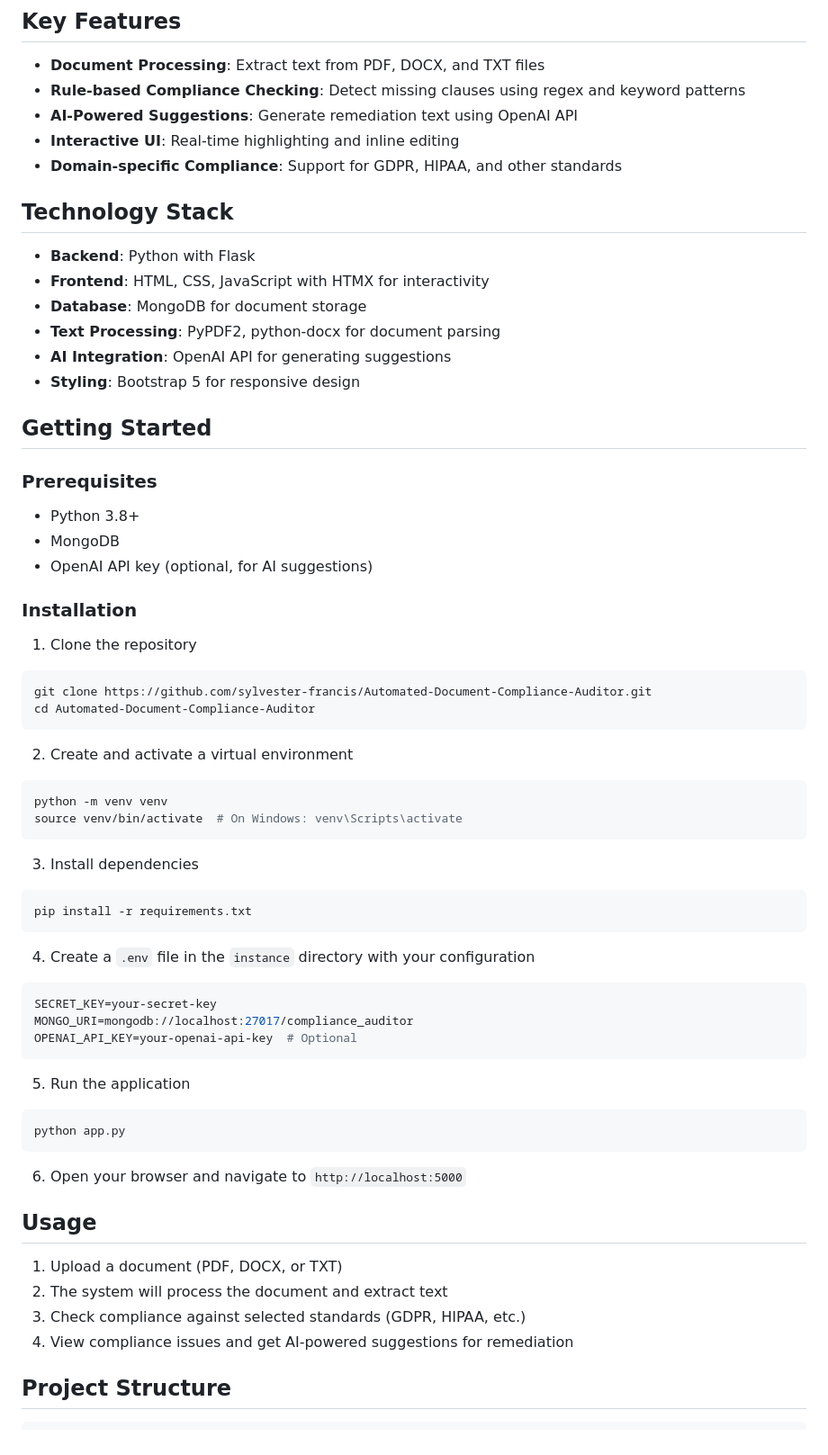
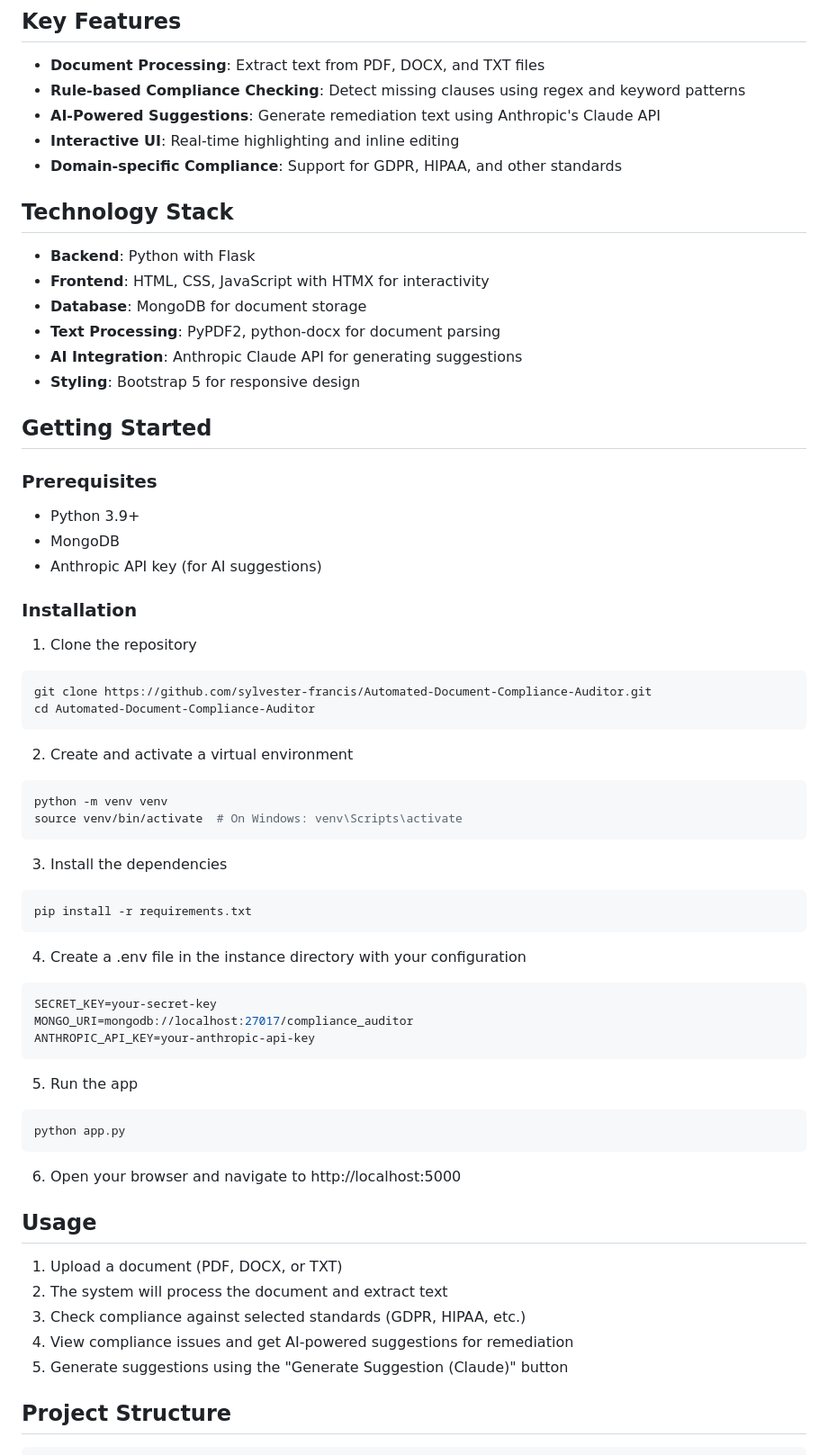
Before and after one commit to sylvester-francis/Automated-Document-Compliance-Auditor, a Markdown page: README.md, the part around one of its changes. Shown at 90% size. GitHub-like rendering.

````diff
--- a/README.md
+++ b/README.md
@@ -10,7 +10,7 @@ The Automated Document Compliance Auditor is a Flask-based web application that
 
 - **Document Processing**: Extract text from PDF, DOCX, and TXT files
 - **Rule-based Compliance Checking**: Detect missing clauses using regex and keyword patterns
-- **AI-Powered Suggestions**: Generate remediation text using OpenAI API
+- **AI-Powered Suggestions**: Generate remediation text using Anthropic's Claude API
 - **Interactive UI**: Real-time highlighting and inline editing
 - **Domain-specific Compliance**: Support for GDPR, HIPAA, and other standards
 
@@ -20,16 +20,16 @@ The Automated Document Compliance Auditor is a Flask-based web application that
 - **Frontend**: HTML, CSS, JavaScript with HTMX for interactivity
 - **Database**: MongoDB for document storage
 - **Text Processing**: PyPDF2, python-docx for document parsing
-- **AI Integration**: OpenAI API for generating suggestions
+- **AI Integration**: Anthropic Claude API for generating suggestions
 - **Styling**: Bootstrap 5 for responsive design
 
 ## Getting Started
 
 ### Prerequisites
 
-- Python 3.8+
+- Python 3.9+
 - MongoDB
-- OpenAI API key (optional, for AI suggestions)
+- Anthropic API key (for AI suggestions)
 
 ### Installation
 
@@ -44,21 +44,21 @@ cd Automated-Document-Compliance-Auditor
 python -m venv venv
 source venv/bin/activate  # On Windows: venv\Scripts\activate
 ```
-3. Install dependencies
+3. Install the dependencies
 ```bash
 pip install -r requirements.txt
 ```
-4. Create a `.env` file in the `instance` directory with your configuration
+4. Create a .env file in the instance directory with your configuration
 ```bash
 SECRET_KEY=your-secret-key
 MONGO_URI=mongodb://localhost:27017/compliance_auditor
-OPENAI_API_KEY=your-openai-api-key  # Optional
+ANTHROPIC_API_KEY=your-anthropic-api-key
 ```
-5. Run the application
+5. Run the app
 ```bash
 python app.py
 ```
-6. Open your browser and navigate to `http://localhost:5000`
+6. Open your browser and navigate to http://localhost:5000
 
 ## Usage
 
@@ -66,6 +66,7 @@ python app.py
 2. The system will process the document and extract text
 3. Check compliance against selected standards (GDPR, HIPAA, etc.)
 4. View compliance issues and get AI-powered suggestions for remediation
+5. Generate suggestions using the "Generate Suggestion (Claude)" button
 
 ## Project Structure
 ```bash
````
Also changed, not shown: other parts of README.md (+67 -34 lines).
